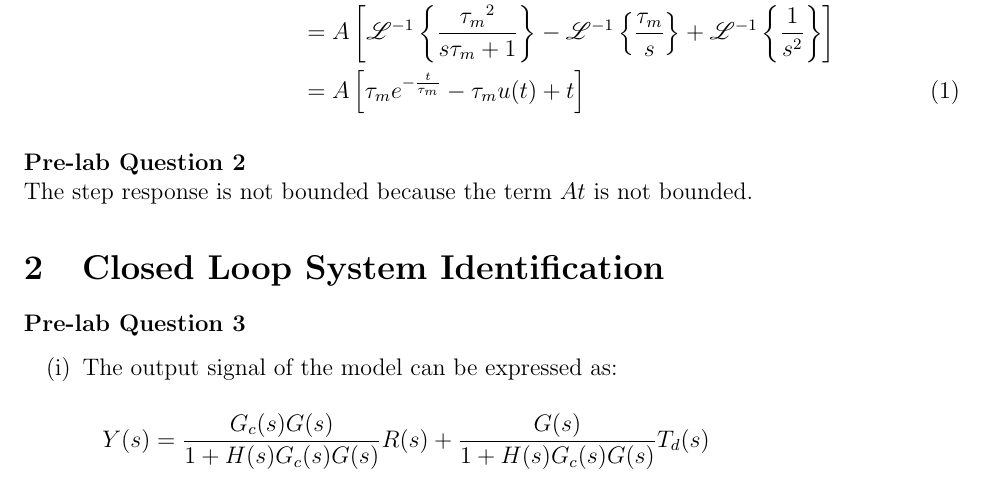
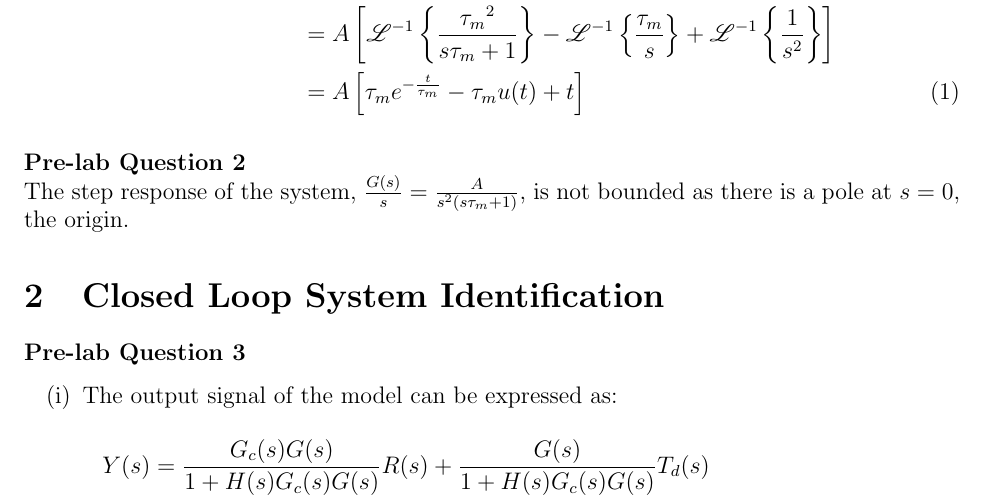
Before and after one commit to raeedh/ELECENG3CL4, a LaTeX document (Lab 2/Pre-lab/3CL4_Lab2_Prelab.tex): part of page 2 of 6, cut so that both start at the same text. Compiled offline with pdfLaTeX.

Commit message:
fixed q2, answered using pole information

```diff
--- a/Lab 2/Pre-lab/3CL4_Lab2_Prelab.tex
+++ b/Lab 2/Pre-lab/3CL4_Lab2_Prelab.tex
@@ -41,7 +41,7 @@ The step response of the model $G(s)$ is derived in Equation~\ref{eq:1}.
 \end{equation}
 
 \textbf{Pre-lab Question 2} \\ %Is that step response bounded? Justify your answer.
-The step response is not bounded because the term $At$ is not bounded.
+The step response of the system, $\frac{G(s)}{s} = \frac{A}{s^2(s\tau_m+1)}$, is not bounded as there is a pole at $s = 0$, the origin.
 
 \section{Closed Loop System Identification}
 \textbf{Pre-lab Question 3}
```
Also changed, not shown: Lab 2/Pre-lab/3CL4_Lab2_Prelab.pdf.
